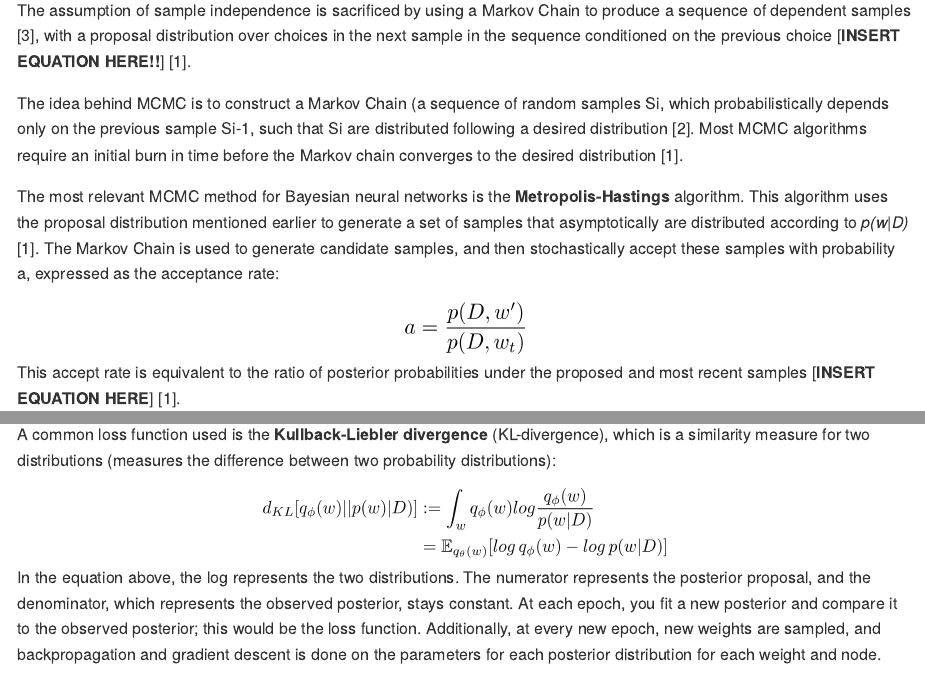
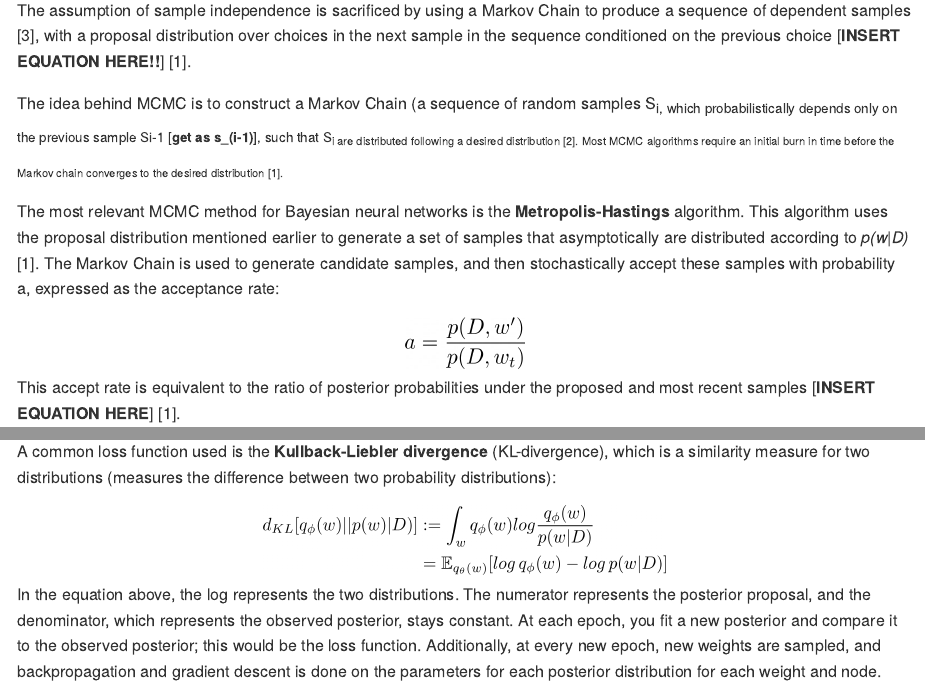
Before and after one commit to taliajs/php2650project, an R Markdown document (index.Rmd): the page in a window 1100 px wide, from 1860 px down, and a second part further down, joined at a grey line. The pictures show the output file index.md that the author committed with the source, drawn offline in the style of GitHub.

Commit message:
minor edits

```diff
--- a/index.Rmd
+++ b/index.Rmd
@@ -63,7 +63,7 @@ A sampling method used to exactly sample the posterior is **Markov Chain Monte C
 
 The assumption of sample independence is sacrificed by using a Markov Chain to produce a sequence of dependent samples [3], with a proposal distribution over choices in the next sample in the sequence conditioned on the previous choice [**INSERT EQUATION HERE!!**] [1].
 
-The idea behind MCMC is to construct a Markov Chain (a sequence of random samples Si, which probabilistically depends only on the previous sample Si-1, such that Si are distributed following a desired distribution [2]. Most MCMC algorithms require an initial burn in time before the Markov chain converges to the desired distribution [1].
+The idea behind MCMC is to construct a Markov Chain (a sequence of random samples S<sub>i, which probabilistically depends only on the previous sample Si-1 [**get as s_(i-1)**], such that S<sub>i are distributed following a desired distribution [2]. Most MCMC algorithms require an initial burn in time before the Markov chain converges to the desired distribution [1].
 
 The most relevant MCMC method for Bayesian neural networks is the **Metropolis-Hastings** algorithm. This algorithm uses the proposal distribution mentioned earlier to generate a set of samples that asymptotically are distributed according to *p(w|D)* [1]. The Markov Chain is used to generate candidate samples, and then stochastically accept these samples with probability a, expressed as the acceptance rate:
 
```
Also changed, not shown: index.md, index.Rmd (2 more changed lines).
